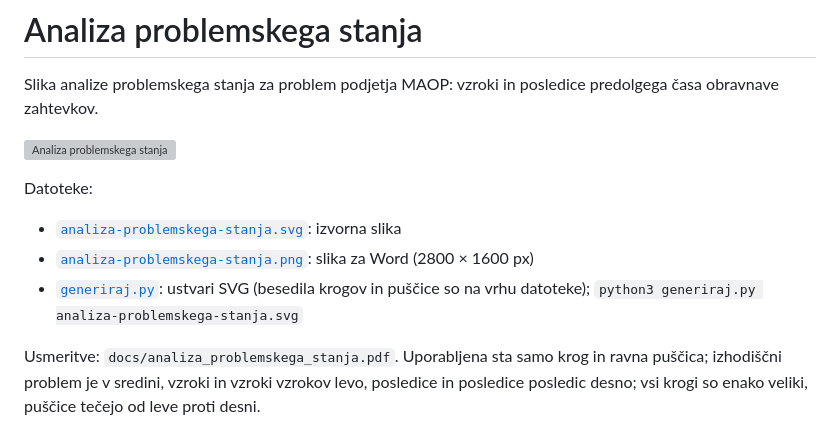
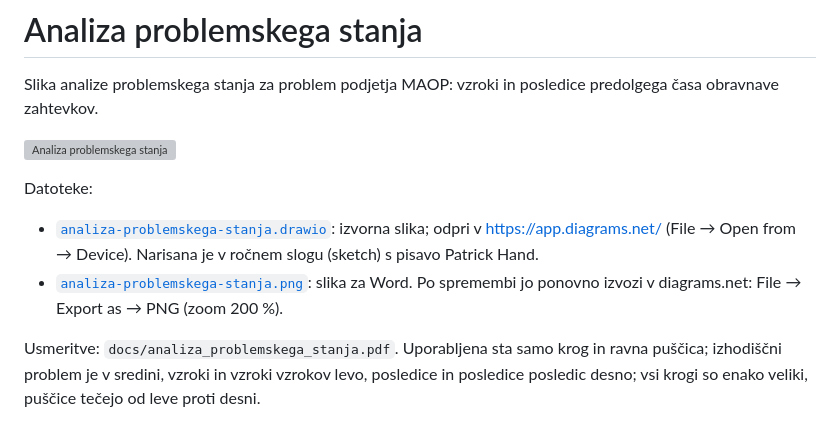
Before and after one commit to tianiste/maop-ticket-intake, a Markdown page: docs/analiza problemskega stanja/README.md, the part around the change. GitHub-like rendering; grey boxes are pictures that could not be loaded.

```diff
--- a/docs/analiza problemskega stanja/README.md
+++ b/docs/analiza problemskega stanja/README.md
@@ -7,10 +7,11 @@ obravnave zahtevkov.
 
 Datoteke:
 
-- [`analiza-problemskega-stanja.svg`](analiza-problemskega-stanja.svg): izvorna slika
-- [`analiza-problemskega-stanja.png`](analiza-problemskega-stanja.png): slika za Word (2800 × 1600 px)
-- [`generiraj.py`](generiraj.py): ustvari SVG (besedila krogov in puščice so na vrhu datoteke);
-  `python3 generiraj.py analiza-problemskega-stanja.svg`
+- [`analiza-problemskega-stanja.drawio`](analiza-problemskega-stanja.drawio): izvorna slika;
+  odpri v <https://app.diagrams.net/> (File → Open from → Device). Narisana je v ročnem slogu
+  (sketch) s pisavo Patrick Hand.
+- [`analiza-problemskega-stanja.png`](analiza-problemskega-stanja.png): slika za Word. Po
+  spremembi jo ponovno izvozi v diagrams.net: File → Export as → PNG (zoom 200 %).
 
 Usmeritve: `docs/analiza_problemskega_stanja.pdf`. Uporabljena sta samo krog in ravna puščica;
 izhodiščni problem je v sredini, vzroki in vzroki vzrokov levo, posledice in posledice posledic
```
Also changed, not shown: docs/obogatena slika/README.md (+4 -2 lines), docs/obogatena slika/obogatena-slika.png, 6 other files.
